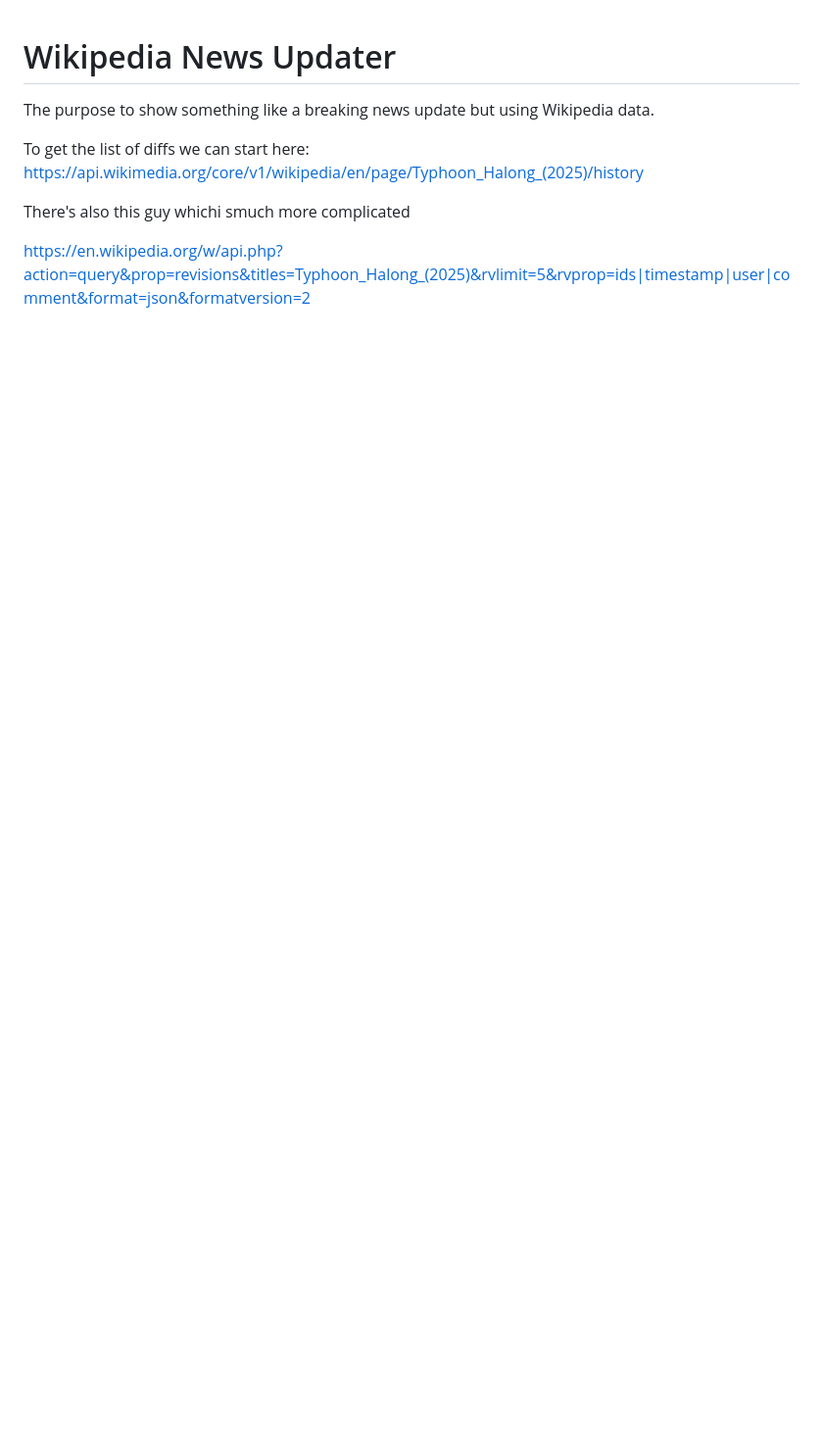
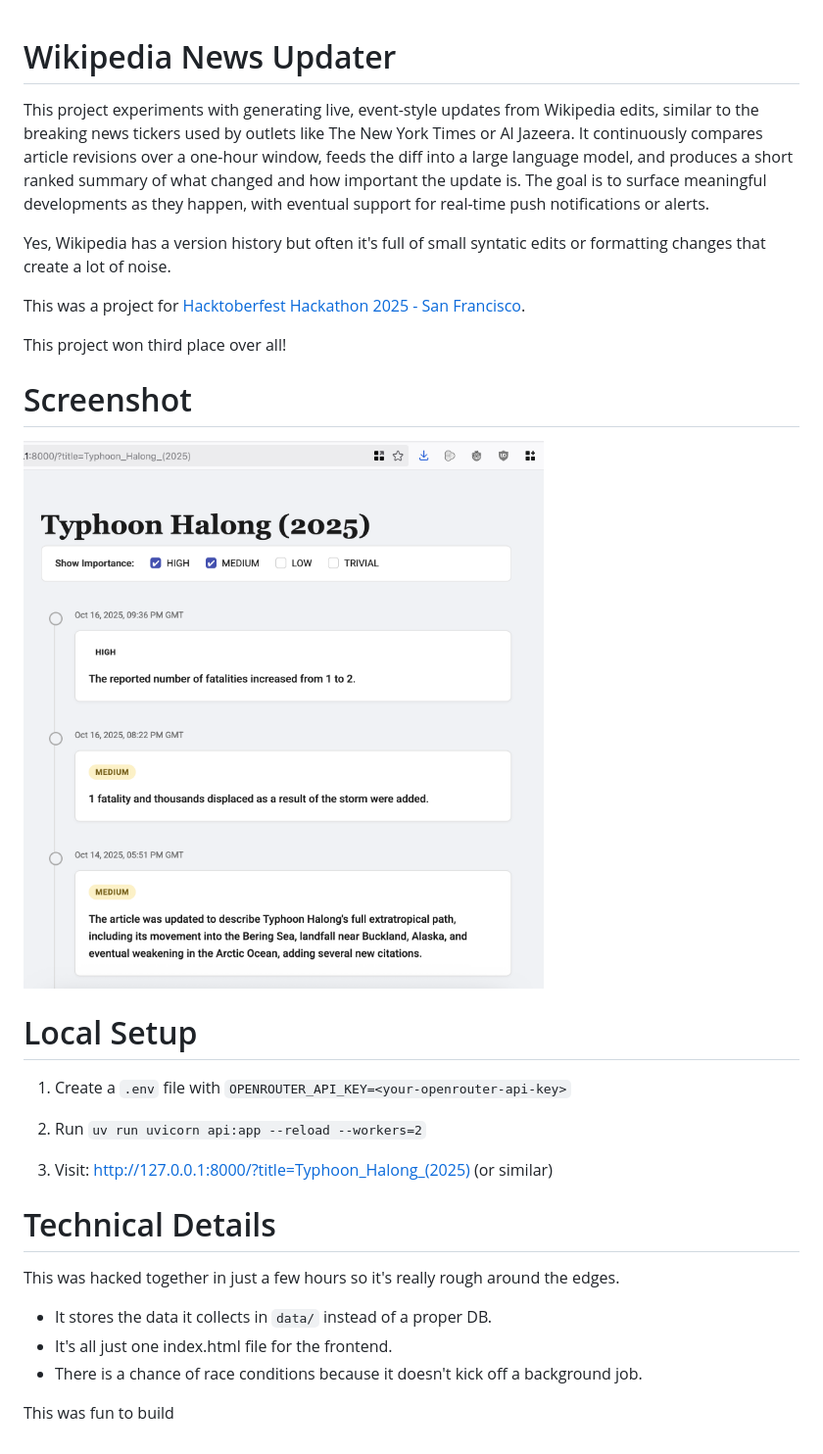
Before and after one commit to RayBB/wikipedia-news-updater, a Markdown page: README.md, the part around the change. Shown: that part at 98% size. Drawn GitHub-style; pictures changed too: screenshot/2025-10-28_15-57.png (added); blank space fills up the shorter version.

Commit message:
update readme and data

```diff
--- a/README.md
+++ b/README.md
@@ -1,11 +1,31 @@
 # Wikipedia News Updater
 
-The purpose to show something like a breaking news update but using Wikipedia data.
+This project experiments with generating live, event-style updates from Wikipedia edits, similar to the breaking news tickers used by outlets like The New York Times or Al Jazeera. It continuously compares article revisions over a one-hour window, feeds the diff into a large language model, and produces a short ranked summary of what changed and how important the update is. The goal is to surface meaningful developments as they happen, with eventual support for real-time push notifications or alerts.
+
+Yes, Wikipedia has a version history but often it's full of small syntatic edits or formatting changes that create a lot of noise.
+
+This was a project for [Hacktoberfest Hackathon 2025 - San Francisco](https://www.meetup.com/digitaloceansanfrancisco/events/311197949/).
+
+This project won third place over all!
+
+# Screenshot
+
+![Screenshot](./screenshot/2025-10-28_15-57.png)
 
 
-To get the list of diffs we can start here:
-https://api.wikimedia.org/core/v1/wikipedia/en/page/Typhoon_Halong_(2025)/history
+# Local Setup
 
-There's also this guy whichi smuch more complicated
+1. Create a `.env` file with `OPENROUTER_API_KEY=<your-openrouter-api-key>`
 
-https://en.wikipedia.org/w/api.php?action=query&prop=revisions&titles=Typhoon_Halong_(2025)&rvlimit=5&rvprop=ids|timestamp|user|comment&format=json&formatversion=2
+2. Run `uv run uvicorn api:app --reload --workers=2`
+
+3. Visit: http://127.0.0.1:8000/?title=Typhoon_Halong_(2025) (or similar)
+
+# Technical Details
+
+This was hacked together in just a few hours so it's really rough around the edges.
+- It stores the data it collects in `data/` instead of a proper DB.
+- It's all just one index.html file for the frontend.
+- There is a chance of race conditions because it doesn't kick off a background job.
+
+This was fun to build
```
Also changed, not shown: 9 other files.
